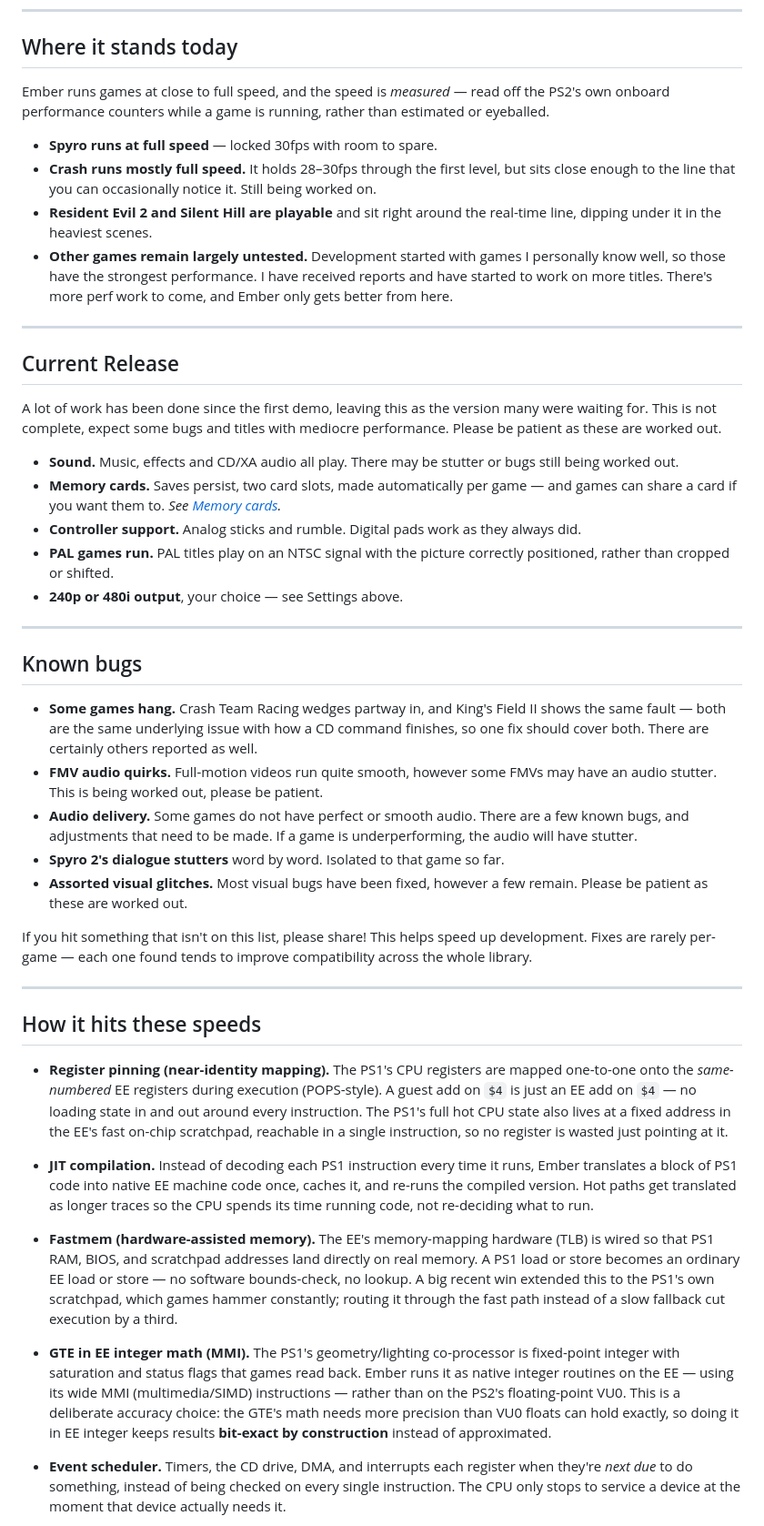
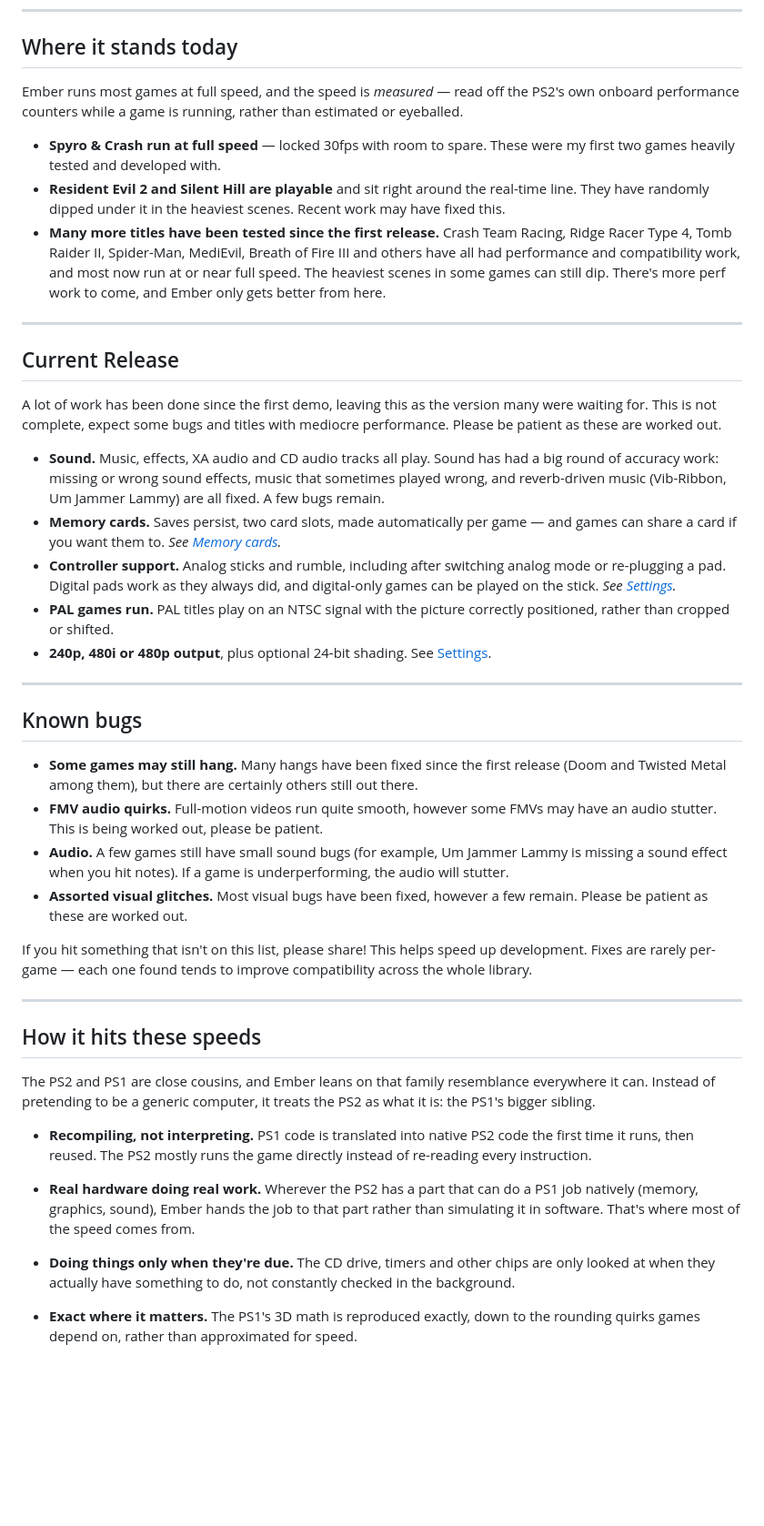
Before and after one commit to Gageformer/Ember, a Markdown page: README.md, the part around one of its changes. Shown at 91% size. Rendered like a GitHub page; blank space fills up the shorter version.

Commit message:
Updated README for Beta 2 Release

```diff
--- a/README.md
+++ b/README.md
@@ -123,12 +151,11 @@ A few things that make this safe to play with:
 
 ## Where it stands today
 
-Ember runs games at close to full speed, and the speed is *measured* — read off the PS2's own onboard performance counters while a game is running, rather than estimated or eyeballed.
+Ember runs most games at full speed, and the speed is *measured* — read off the PS2's own onboard performance counters while a game is running, rather than estimated or eyeballed.
 
-- **Spyro runs at full speed** — locked 30fps with room to spare.
-- **Crash runs mostly full speed.** It holds 28–30fps through the first level, but sits close enough to the line that you can occasionally notice it. Still being worked on.
-- **Resident Evil 2 and Silent Hill are playable** and sit right around the real-time line, dipping under it in the heaviest scenes.
-- **Other games remain largely untested.** Development started with games I personally know well, so those have the strongest performance. I have received reports and have started to work on more titles. There's more perf work to come, and Ember only gets better from here.
+- **Spyro & Crash run at full speed** — locked 30fps with room to spare. These were my first two games heavily tested and developed with.
+- **Resident Evil 2 and Silent Hill are playable** and sit right around the real-time line. They have randomly dipped under it in the heaviest scenes. Recent work may have fixed this.
+- **Many more titles have been tested since the first release.** Crash Team Racing, Ridge Racer Type 4, Tomb Raider II, Spider-Man, MediEvil, Breath of Fire III and others have all had performance and compatibility work, and most now run at or near full speed. The heaviest scenes in some games can still dip. There's more perf work to come, and Ember only gets better from here.
 
 ---
 
@@ -136,20 +163,19 @@ Ember runs games at close to full speed, and the speed is *measured* — read of
 
 A lot of work has been done since the first demo, leaving this as the version many were waiting for. This is not complete, expect some bugs and titles with mediocre performance. Please be patient as these are worked out.
 
-- **Sound.** Music, effects and CD/XA audio all play. There may be stutter or bugs still being worked out.
+- **Sound.** Music, effects, XA audio and CD audio tracks all play. Sound has had a big round of accuracy work: missing or wrong sound effects, music that sometimes played wrong, and reverb-driven music (Vib-Ribbon, Um Jammer Lammy) are all fixed. A few bugs remain.
 - **Memory cards.** Saves persist, two card slots, made automatically per game — and games can share a card if you want them to. *See [Memory cards](#memory-cards).*
-- **Controller support.** Analog sticks and rumble. Digital pads work as they always did.
+- **Controller support.** Analog sticks and rumble, including after switching analog mode or re-plugging a pad. Digital pads work as they always did, and digital-only games can be played on the stick. *See [Settings](#settings).*
 - **PAL games run.** PAL titles play on an NTSC signal with the picture correctly positioned, rather than cropped or shifted.
-- **240p or 480i output**, your choice — see Settings above.
+- **240p, 480i or 480p output**, plus optional 24-bit shading. See [Settings](#settings).
 
 ---
 
 ## Known bugs
 
-- **Some games hang.** Crash Team Racing wedges partway in, and King's Field II shows the same fault — both are the same underlying issue with how a CD command finishes, so one fix should cover both. There are certainly others reported as well.
+- **Some games may still hang.** Many hangs have been fixed since the first release (Doom and Twisted Metal among them), but there are certainly others still out there.
 - **FMV audio quirks.** Full-motion videos run quite smooth, however some FMVs may have an audio stutter. This is being worked out, please be patient.
-- **Audio delivery.** Some games do not have perfect or smooth audio. There are a few known bugs, and adjustments that need to be made. If a game is underperforming, the audio will have stutter.
-- **Spyro 2's dialogue stutters** word by word. Isolated to that game so far.
+- **Audio.** A few games still have small sound bugs (for example, Um Jammer Lammy is missing a sound effect when you hit notes). If a game is underperforming, the audio will stutter.
 - **Assorted visual glitches.** Most visual bugs have been fixed, however a few remain. Please be patient as these are worked out.
 
 If you hit something that isn't on this list, please share! This helps speed up development. Fixes are rarely per-game — each one found tends to improve compatibility across the whole library.
@@ -158,13 +184,13 @@ If you hit something that isn't on this list, please share! This helps speed up
 
 ## How it hits these speeds
 
-- **Register pinning (near-identity mapping).** The PS1's CPU registers are mapped one-to-one onto the *same-numbered* EE registers during execution (POPS-style). A guest add on `$4` is just an EE add on `$4` — no loading state in and out around every instruction. The PS1's full hot CPU state also lives at a fixed address in the EE's fast on-chip scratchpad, reachable in a single instruction, so no register is wasted just pointing at it.
+The PS2 and PS1 are close cousins, and Ember leans on that family resemblance everywhere it can. Instead of pretending to be a generic computer, it treats the PS2 as what it is: the PS1's bigger sibling.
 
-- **JIT compilation.** Instead of decoding each PS1 instruction every time it runs, Ember translates a block of PS1 code into native EE machine code once, caches it, and re-runs the compiled version. Hot paths get translated as longer traces so the CPU spends its time running code, not re-deciding what to run.
+- **Recompiling, not interpreting.** PS1 code is translated into native PS2 code the first time it runs, then reused. The PS2 mostly runs the game directly instead of re-reading every instruction.
 
-- **Fastmem (hardware-assisted memory).** The EE's memory-mapping hardware (TLB) is wired so that PS1 RAM, BIOS, and scratchpad addresses land directly on real memory. A PS1 load or store becomes an ordinary EE load or store — no software bounds-check, no lookup. A big recent win extended this to the PS1's own scratchpad, which games hammer constantly; routing it through the fast path instead of a slow fallback cut execution by a third.
+- **Real hardware doing real work.** Wherever the PS2 has a part that can do a PS1 job natively (memory, graphics, sound), Ember hands the job to that part rather than simulating it in software. That's where most of the speed comes from.
 
-- **GTE in EE integer math (MMI).** The PS1's geometry/lighting co-processor is fixed-point integer with saturation and status flags that games read back. Ember runs it as native integer routines on the EE — using its wide MMI (multimedia/SIMD) instructions — rather than on the PS2's floating-point VU0. This is a deliberate accuracy choice: the GTE's math needs more precision than VU0 floats can hold exactly, so doing it in EE integer keeps results **bit-exact by construction** instead of approximated.
+- **Doing things only when they're due.** The CD drive, timers and other chips are only looked at when they actually have something to do, not constantly checked in the background.
 
-- **Event scheduler.** Timers, the CD drive, DMA, and interrupts each register when they're *next due* to do something, instead of being checked on every single instruction. The CPU only stops to service a device at the moment that device actually needs it.
+- **Exact where it matters.** The PS1's 3D math is reproduced exactly, down to the rounding quirks games depend on, rather than approximated for speed.
 
```
Also changed, not shown: other parts of README.md (+33 -10 lines).
